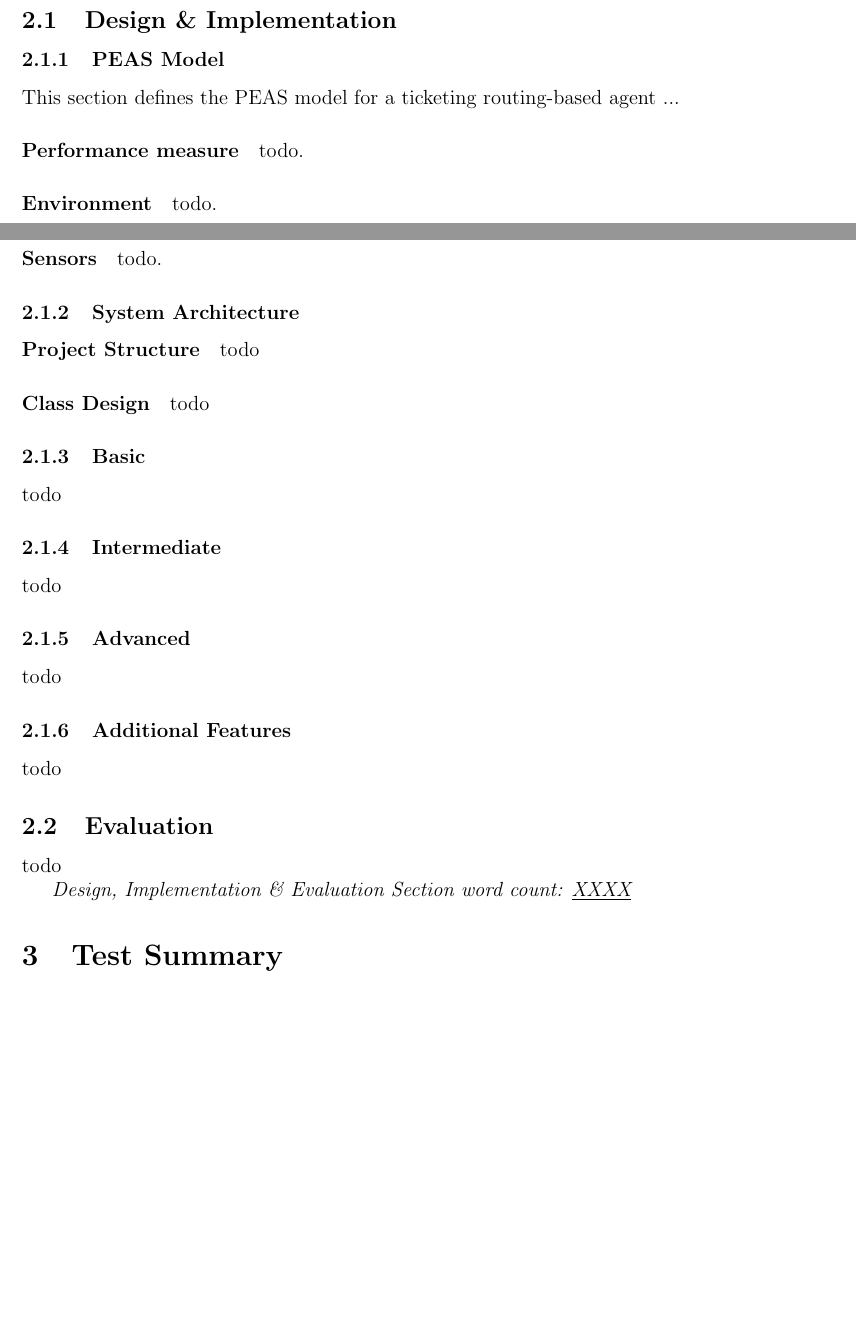
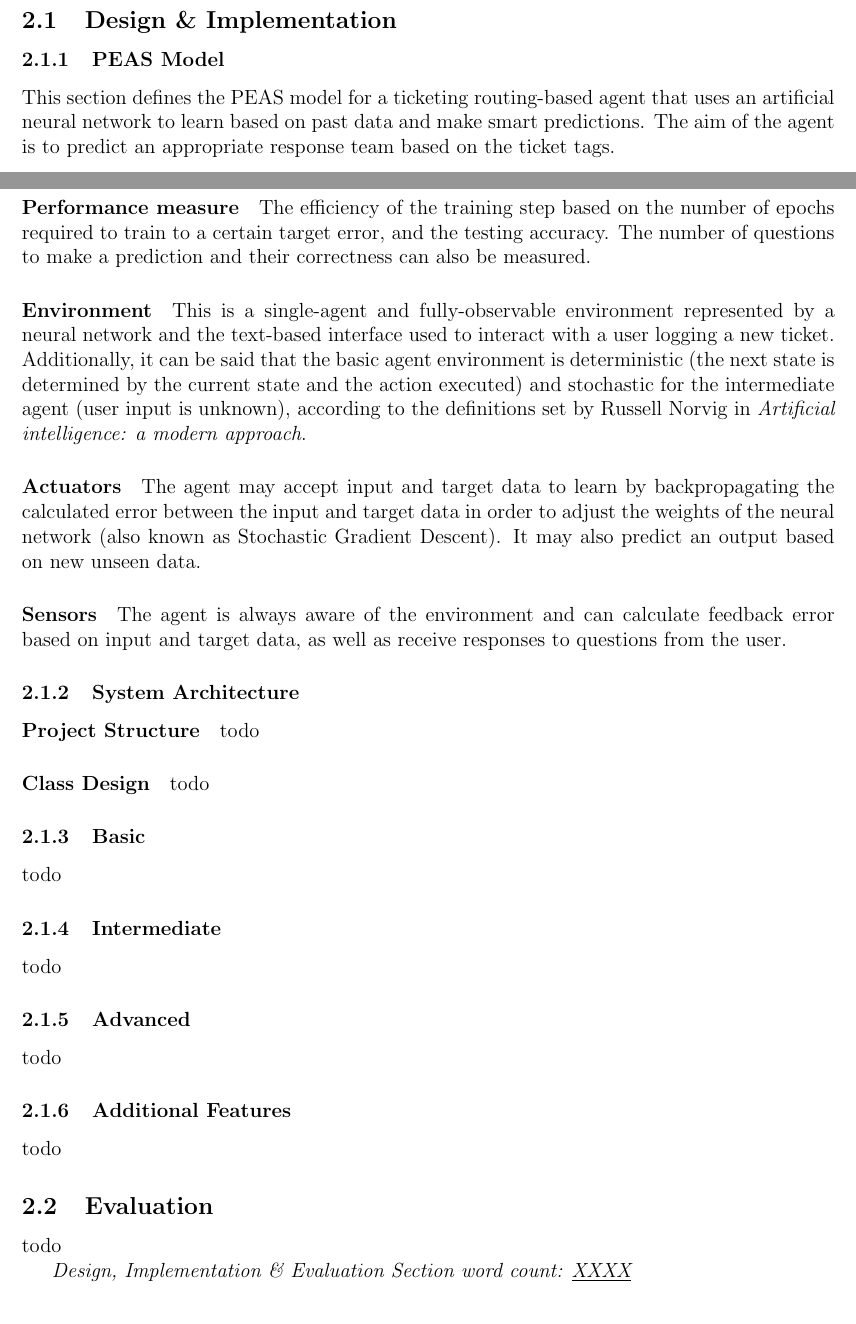
Before and after one commit to Adamouization/Neural-Network-Ticketing-Routing-Agent, a LaTeX document (report/main.tex): two parts of pages 3 and 4 of 7 before the commit and two parts of pages 3 and 4 of 8 after it, joined at a grey line, cut so that both start at the same text, the shorter picture padded with empty space. Compiled offline with pdfLaTeX.

Commit message:
Updates from Overleaf

```diff
--- a/report/main.tex
+++ b/report/main.tex
@@ -115,15 +115,15 @@ Here are a few examples that can be used to run the program:
 
 \subsubsection{PEAS Model}
 
-This section defines the PEAS model for a ticketing routing-based agent ...
+This section defines the PEAS model for a ticketing routing-based agent that uses an artificial neural network to learn based on past data and make smart predictions. The aim of the agent is to predict an appropriate response team based on the ticket tags.
 
-\paragraph{Performance measure}\label{sec:performance-measures} todo.
+\paragraph{Performance measure}\label{sec:performance-measures} The efficiency of the training step based on the number of epochs required to train to a certain target error, and the testing accuracy. The number of questions to make a prediction and their correctness can also be measured.
 
-\paragraph{Environment} todo.
+\paragraph{Environment} This is a single-agent and fully-observable environment represented by a neural network and the text-based interface used to interact with a user logging a new ticket. Additionally, it can be said that the basic agent environment is deterministic (the next state is determined by the current state and the action executed) and stochastic for the intermediate agent (user input is unknown), according to the definitions set by Russell Norvig in \textit{Artificial intelligence: a modern approach}.
 
-\paragraph{Actuators} todo.
+\paragraph{Actuators} The agent may accept input and target data to learn by backpropagating the calculated error between the input and target data in order to adjust the weights of the neural network (also known as Stochastic Gradient Descent). It may also predict an output based on new unseen data.
 
-\paragraph{Sensors} todo.
+\paragraph{Sensors} The agent is always aware of the environment and can calculate feedback error based on input and target data, as well as receive responses to questions from the user.
 
 % ----------------------------------
 
```
Also changed, not shown: report/bibliography.bib (+0 -16 lines), report/main.tex (2 more changed lines).
